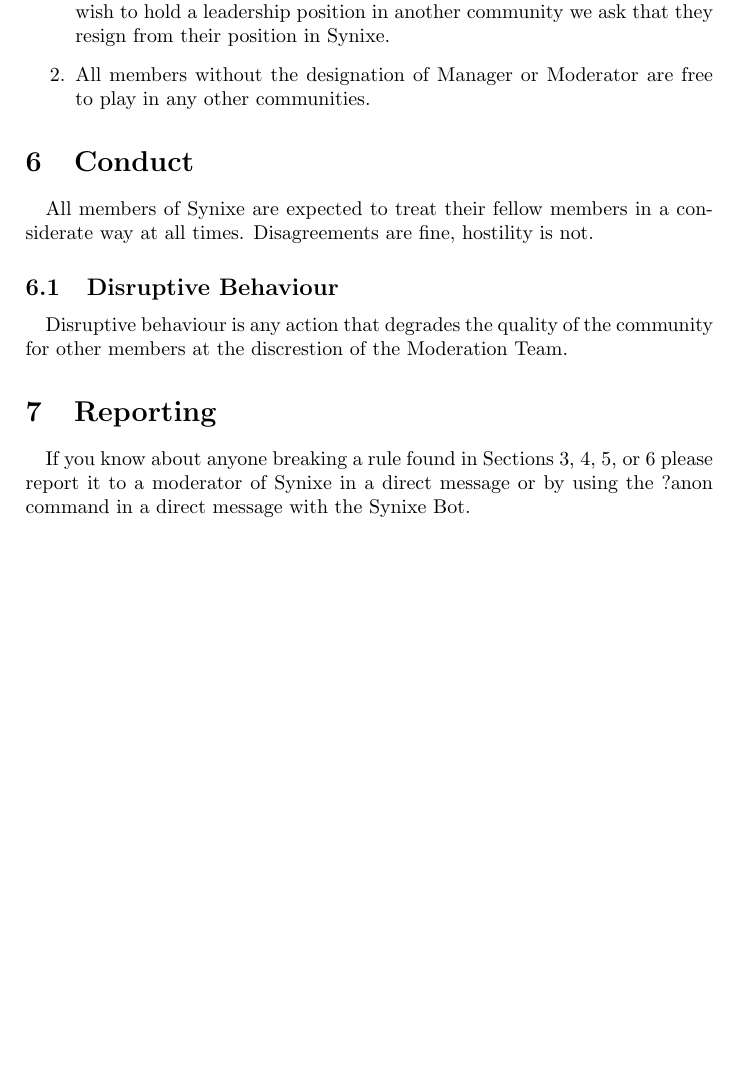
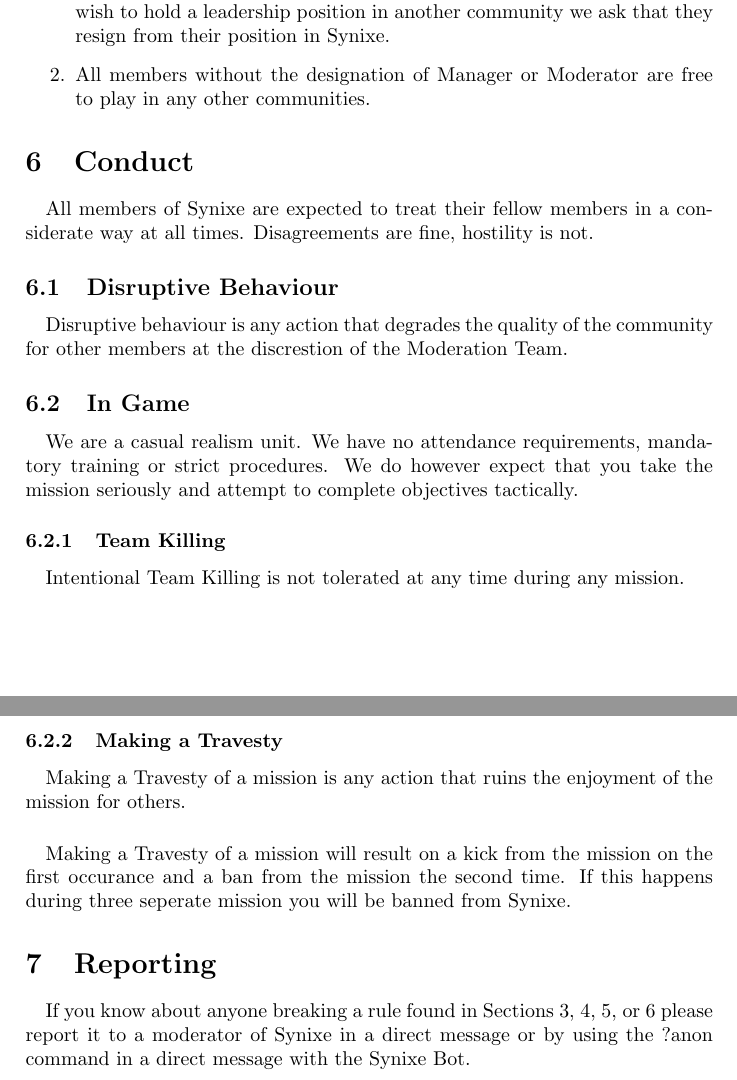
Before and after one commit to Synixe/Documents, a LaTeX document (SynixeRules.tex): part of page 3 of 4 before the commit and two parts of pages 3 and 4 of 4 after it, the two joined at a grey line, cut so that both start at the same text, the shorter picture padded with empty space. Compiled offline with pdfLaTeX.

Commit message:
additions

```diff
--- a/SynixeRules.tex
+++ b/SynixeRules.tex
@@ -64,6 +65,17 @@
 \subsection{Disruptive Behaviour}
 \paragraph{}
 Disruptive behaviour is any action that degrades the quality of the community for other members at the discrestion of the Moderation Team.
+\subsection{In Game}
+\paragraph{}
+We are a casual realism unit. We have no attendance requirements, mandatory training or strict procedures. We do however expect that you take the mission seriously and attempt to complete objectives tactically.
+\subsubsection{Team Killing}
+\paragraph{}
+Intentional Team Killing is not tolerated at any time during any mission.
+\subsubsection{Making a Travesty}
+\paragraph{}
+Making a Travesty of a mission is any action that ruins the enjoyment of the mission for others.
+\paragraph{}
+Making a Travesty of a mission will result on a kick from the mission on the first occurance and a ban from the mission the second time. If this happens during three seperate mission you will be banned from Synixe.
 \section{Reporting}
 \paragraph{}
 If you know about anyone breaking a rule found in Sections \ref{content}, \ref{cheating}, \ref{dual-clan}, or \ref{conduct} please report it to a moderator of Synixe in a direct message or by using the ?anon command in a direct message with the Synixe Bot.
```
Also changed, not shown: SynixeConstitution.tex (+2 -0 lines), SynixeConstitution.pdf, SynixeRules.pdf, SynixeRules.tex (3 more changed lines).
